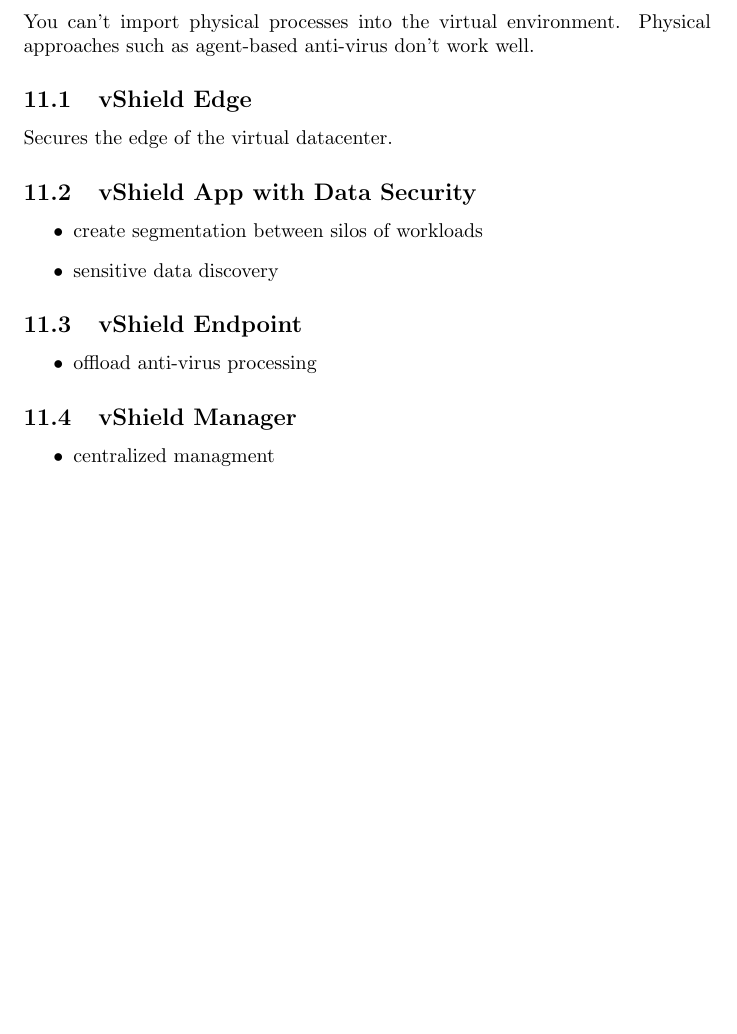
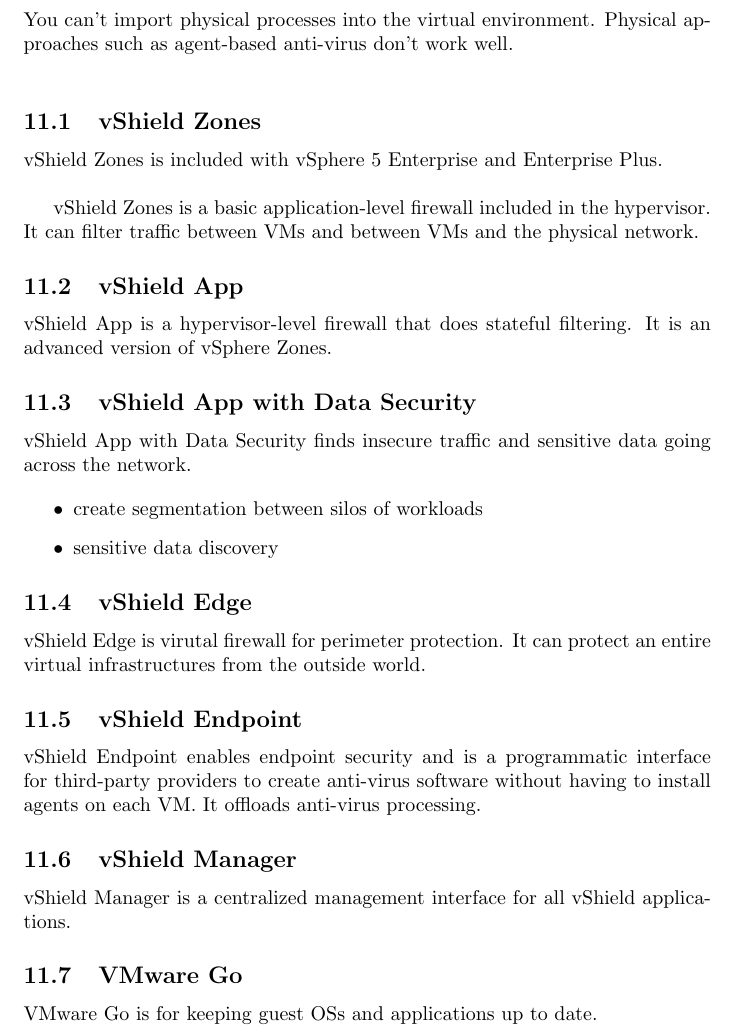
Before and after one commit to mmb/vcp_notes, a LaTeX document (vcp.tex, which reads vshield.tex): part of page 66 of 68, cut so that both start at the same text, the shorter picture padded with empty space. Compiled offline with pdfLaTeX.

Commit message:
update vshield

```diff
--- a/vshield.tex
+++ b/vshield.tex
@@ -1,13 +1,25 @@
 \section{vShield}
 
 You can't import physical processes into the virtual environment. Physical
-approaches such as agent-based anti-virus don't work well.
+approaches such as agent-based anti-virus don't work well.\\
 
-\subsection{vShield Edge}
+\subsection{vShield Zones}
 
-Secures the edge of the virtual datacenter.
+vShield Zones is included with vSphere 5 Enterprise and Enterprise Plus.\\
+
+vShield Zones is a basic application-level firewall included in the
+hypervisor. It can filter traffic between VMs and between VMs and the physical
+network.
+
+\subsection{vShield App}
+
+vShield App is a hypervisor-level firewall that does stateful filtering. It is
+an advanced version of vSphere Zones.
 
 \subsection{vShield App with Data Security}
+
+vShield App with Data Security finds insecure traffic and sensitive data
+going across the network.
 
 \begin{itemize}
 
@@ -16,18 +28,25 @@
 
 \end{itemize}
 
+\subsection{vShield Edge}
+
+vShield Edge is virutal firewall for perimeter protection. It can protect
+an entire virtual infrastructures from the outside world.
+
+
+
+
 \subsection{vShield Endpoint}
 
-\begin{itemize}
-
-\item offload anti-virus processing
-
-\end{itemize}
+vShield Endpoint enables endpoint security and is a programmatic interface for
+third-party providers to create anti-virus software without having to install
+agents on each VM. It offloads anti-virus processing.
 
 \subsection{vShield Manager}
 
-\begin{itemize}
+vShield Manager is a centralized management interface for all vShield
+applications.
 
-\item centralized managment
+\subsection{VMware Go}
 
-\end{itemize}
+VMware Go is for keeping guest OSs and applications up to date.
```
